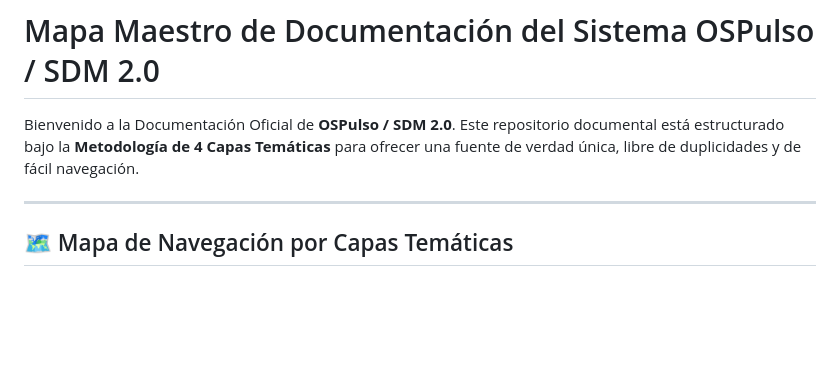
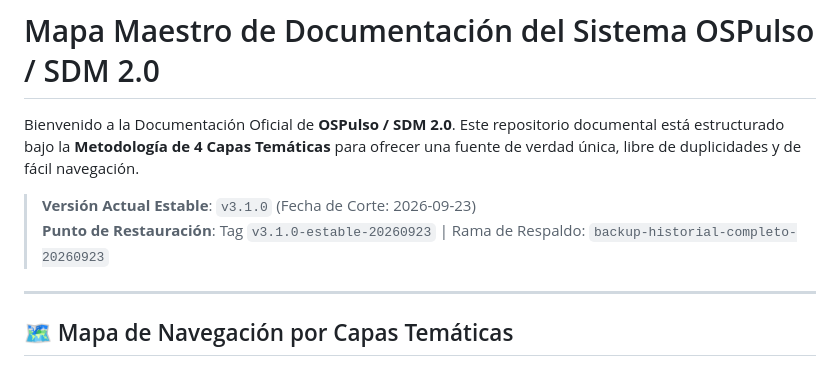
Before and after one commit to geisabpagit-bit/ospulso, a Markdown page: docs/README.md, the part around the change. GitHub-like rendering; blank space fills up the shorter version.

Commit message:
docs: registrar version estable v3.1.0 y punto de restauracion

```diff
--- a/docs/README.md
+++ b/docs/README.md
@@ -1,6 +1,10 @@
 # Mapa Maestro de Documentación del Sistema OSPulso / SDM 2.0
 
 Bienvenido a la Documentación Oficial de **OSPulso / SDM 2.0**. Este repositorio documental está estructurado bajo la **Metodología de 4 Capas Temáticas** para ofrecer una fuente de verdad única, libre de duplicidades y de fácil navegación.
+
+> **Versión Actual Estable**: `v3.1.0` (Fecha de Corte: 2026-09-23)
+> **Punto de Restauración**: Tag `v3.1.0-estable-20260923` | Rama de Respaldo: `backup-historial-completo-20260923`
+
 
 ---
 
```
